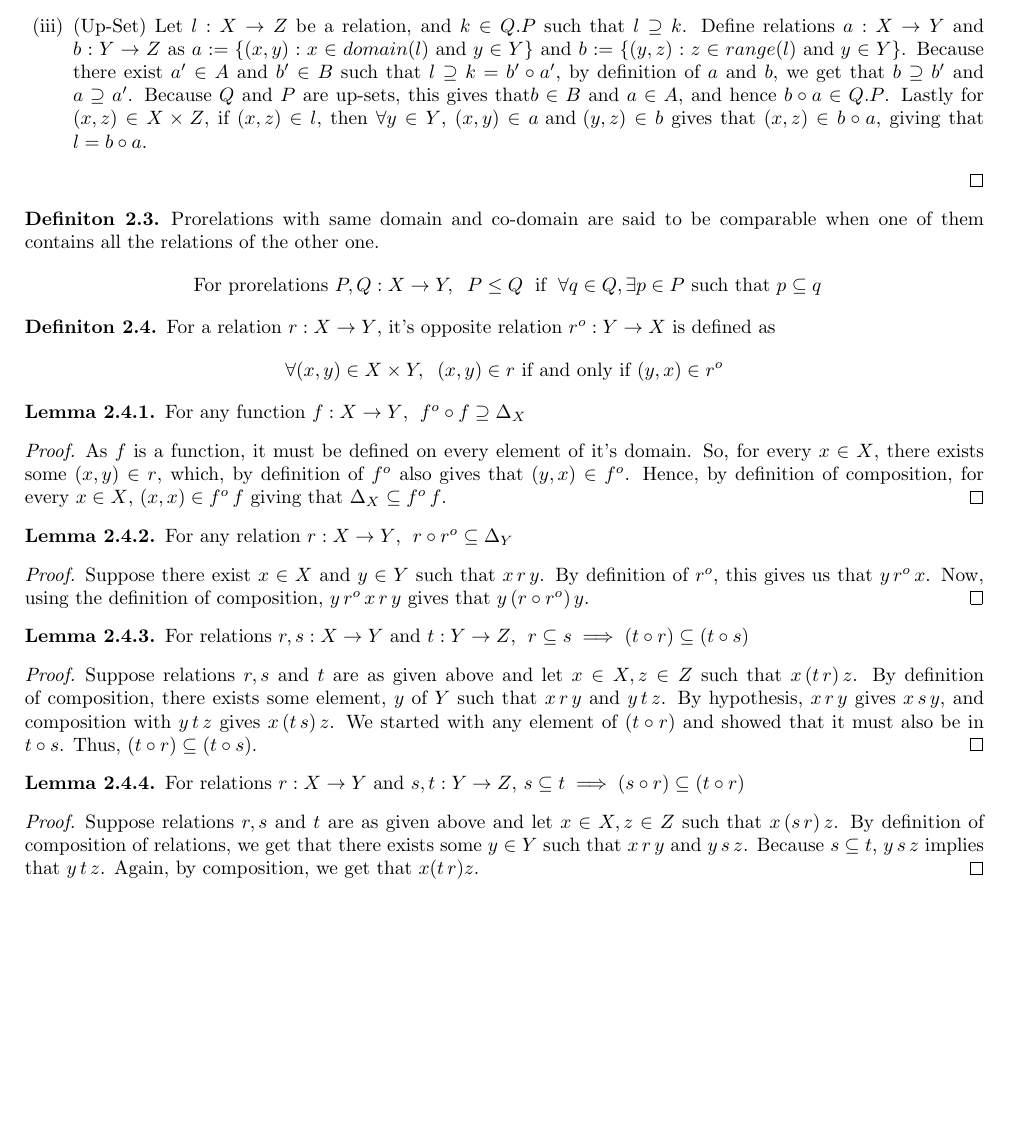
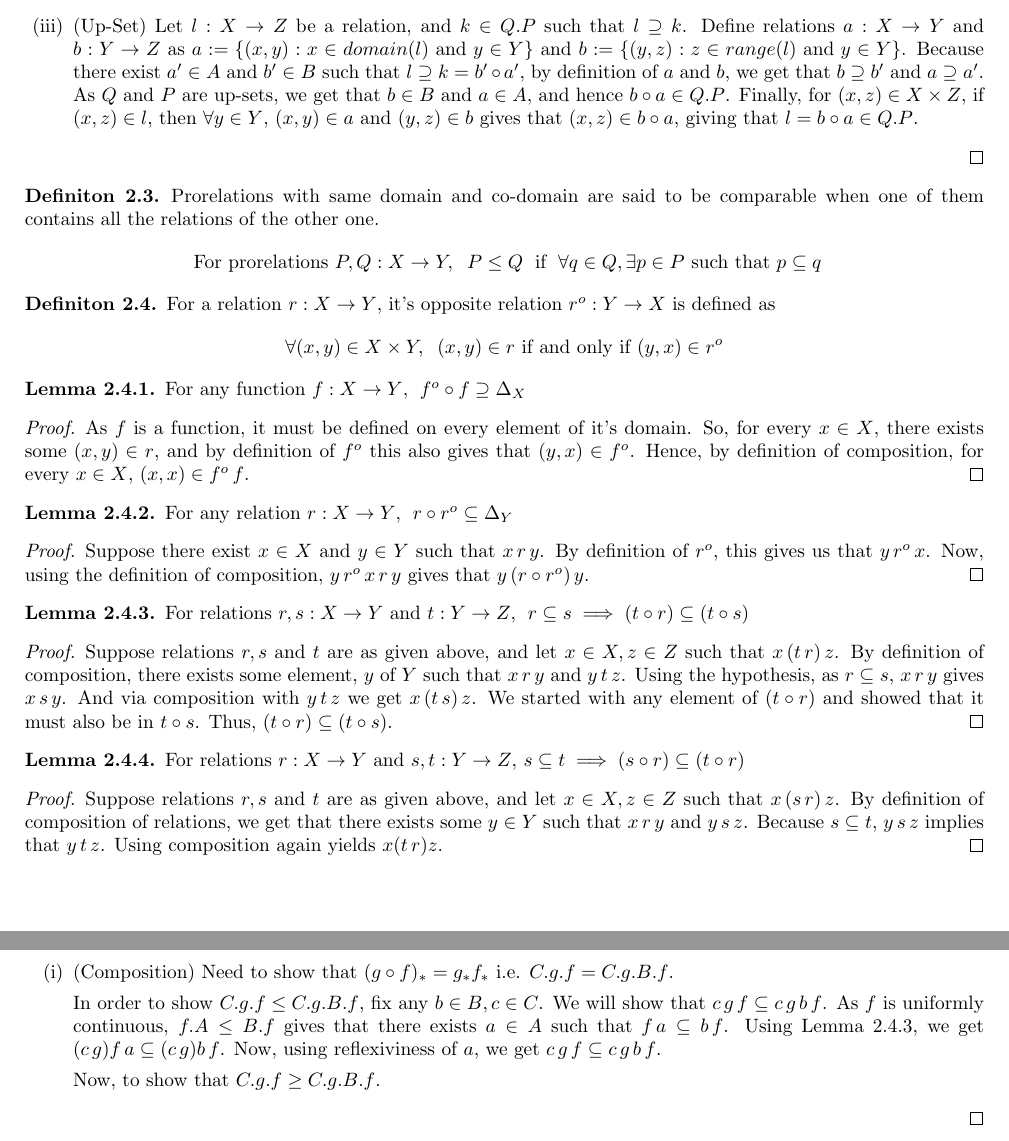
Before and after one commit to 4amVim/Undergrad-Thesis, a LaTeX thesis (Thesis/section1.tex): part of page 1 of 8 before the commit and two parts of pages 1 and 4 of 9 after it, the two joined at a grey line, cut so that both start at the same text, the shorter picture padded with empty space. Compiled offline with pdfLaTeX.

Commit message:
almost almost 2nd functor done

```diff
--- a/Thesis/section1.tex
+++ b/Thesis/section1.tex
@@ -66,11 +66,11 @@
 		$b:=\{(y,z): z \in range(l) \text{ and } y \in Y\}$.
 		Because there exist $a'\in A$ and $b' \in B$ such that
 		$l \supseteq k = b' \circ a'$, by definition of $a$ and $b$, we get that
-		$b \supseteq b'$ and $a \supseteq a'$. Because $Q$ and $P$ are up-sets,
-		this gives that$b \in B$ and $a \in A$, and hence $b\circ a \in Q.P$.
-		Lastly for $(x,z) \in X \times Z$, if $(x,z) \in l$, then $\forall y \in Y$,
+		$b \supseteq b'$ and $a \supseteq a'$. As $Q$ and $P$ are up-sets,
+		we get that $b \in B$ and $a \in A$, and hence $b\circ a \in Q.P$.
+		Finally, for $(x,z) \in X \times Z$, if $(x,z) \in l$, then $\forall y \in Y$,
 		$(x,y) \in a \text{ and } (y,z) \in b $ gives that $(x,z) \in b \circ a$,
-		giving that $l=b \circ a$.
+		giving that $l=b \circ a \in Q.P$.
 	\end{enumerate}
 \end{proof}
 %}}}
@@ -90,10 +90,9 @@
 \end{lemma}
 \begin{proof}
 	As $f$ is a function, it must be defined on every element of it's domain. So, for every
-	$x \in X$, there exists some $(x,y) \in r$, which, by definition of $f^o$ also gives
-	that $(y,x) \in f^o$. Hence, by
-	definition of composition, for every $x \in X$, $(x,x) \in f^o \,f$ giving that $\Delta_X
-	\subseteq f^o \, f$.
+	$x \in X$, there exists some $(x,y) \in r$, and by definition of $f^o$ this also gives
+	that $(y,x) \in f^o$. Hence, by	definition of composition,
+	for every $x \in X$, $(x,x) \in f^o \,f$.
 \end{proof}
 \begin{lemma}
 	For any relation $r:X \to Y$, $\; r \circ r^o \subseteq \Delta_Y$
@@ -108,11 +107,12 @@
 	 $\;r \subseteq s \implies (t \circ r) \subseteq (t \circ s)$
 \end{lemma}
 \begin{proof}
-	Suppose relations $r,s$ and $t$ are as given above and let $x \in X, z\in Z$ such that
+	Suppose relations $r,s$ and $t$ are as given above, and let $x \in X, z\in Z$ such that
 	$x \,(t \, r)\,z$. By definition of composition, there
 	exists some element, $y$ of $Y$ such that $x\,r\,y$ and $y\,t\,z$.
-	By hypothesis, $x\,r\,y$ gives $x\,s\,y$, and composition with $y \, t \, z $
-	gives $x\,(t\,s)\, z$. We started with any element of $(t \circ r)$ and showed that
+	Using the hypothesis, as $r \subseteq  s $,
+	$x\,r\,y$ gives $x\,s\,y$. And via composition with $y \, t \, z $ we get
+	$x\,(t\,s)\, z$. We started with any element of $(t \circ r)$ and showed that
 	it must also be in $t \circ s$. Thus, $(t \circ r) \subseteq (t \circ s)$.
 \end{proof}
 \begin{lemma} For relations $r:X\to Y$ and $s,t:Y\to Z$,
@@ -120,10 +120,10 @@
 	(t \circ r)$
 \end{lemma}
 \begin{proof}
-	Suppose relations $r,s$ and $t$ are as given above and let $x \in X, z\in Z$ such that
+	Suppose relations $r,s$ and $t$ are as given above, and let $x \in X, z\in Z$ such that
 	$x \,(s \, r)\,z$. By definition of composition of relations, we get that there exists
 	some $y \in Y$ such that $x\,r\,y$ and $y\,s\,z$. Because $s \subseteq t$, $y\,s\,z$
-	implies that $y\,t\,z$. Again, by composition, we get that $x(t\,r)z$.
+	implies that $y\,t\,z$. Using composition again yields $x(t\,r)z$.
 \end{proof}
 %}}}
 
@@ -316,7 +316,17 @@
 	\end{enumerate}
 	Thus, $B.f$ is a promodule. Going to show that $(-)_*$ defines a functor:
 	\begin{enumerate}[label=(\roman*)]
-		\item
+		\item (Composition) Need to show that $(g\circ f)_*=g_*f_*$ i.e. $C.g.f=C.g.B.f$.
+
+	In order to show $C.g.f \leq C.g.B.f$, fix any $b\in B, c\in C$.
+			We will show that $c\,g\,f \subseteq c\,g\,b\,f$. As $f$ is uniformly
+			continuous, $f.A \leq B.f$ gives that there exists $a \in A$ such that
+			$f\,a \subseteq b\,f$. Using Lemma 2.4.3, we get $(c\,g)f\,a \subseteq
+			(c\,g)b\,f$. Now, using reflexiviness of $a$, we get $c\,g\,f \subseteq
+			c\,g\,b\,f$.
+
+			Now, to show that $C.g.f \geq C.g.B.f$.
+
 	\end{enumerate}
 \end{proof}
 \newpage
```
Also changed, not shown: Thesis/section1.pdf, Thesis/section1.tex (2 more changed lines).
